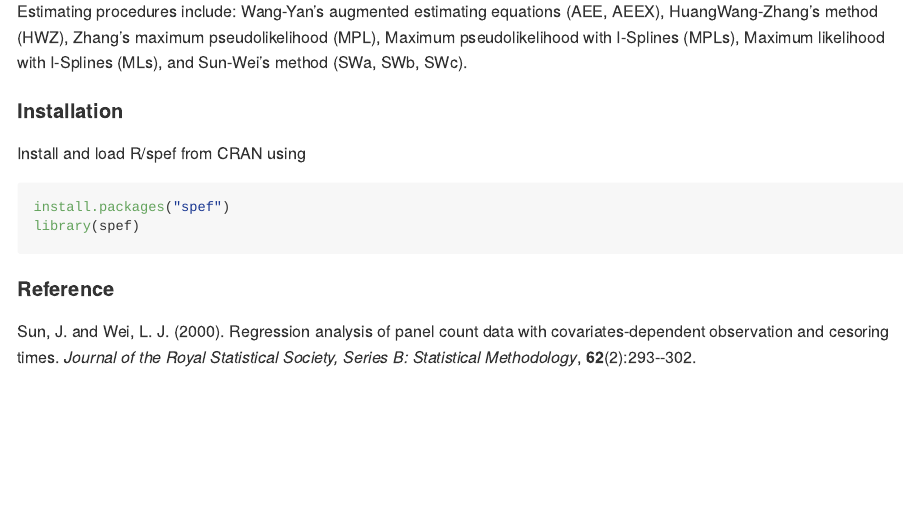
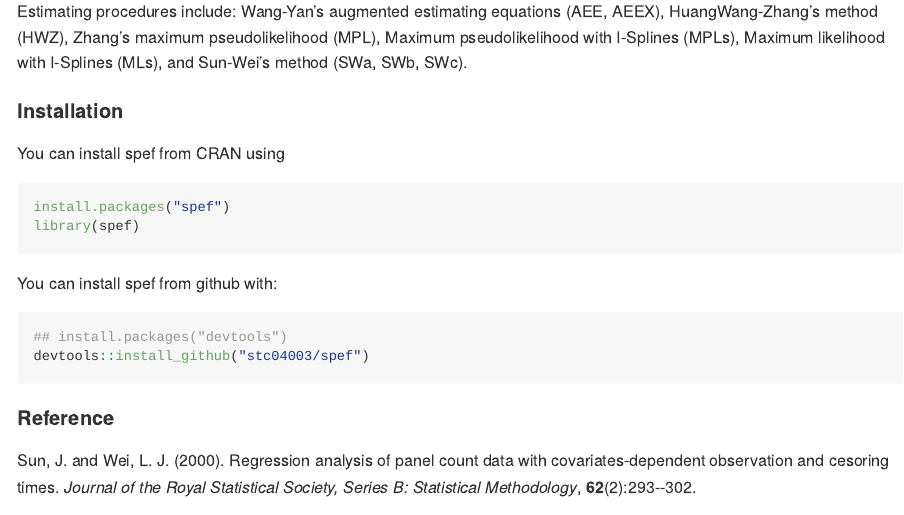
Before and after one commit to stc04003/spef, an R Markdown document (README.Rmd): the page in a window 1100 px wide, from 130 px down. The pictures show the output file README.md that the author committed with the source, drawn offline in the style of GitHub; badge pictures from the web are left out.

Commit message:
Updated README

````diff
--- a/README.Rmd
+++ b/README.Rmd
@@ -28,11 +28,18 @@ and Sun-Wei’s method (SWa, SWb, SWc).
 
 #### Installation
 
-Install and load R/spef from CRAN using
+You can install spef from CRAN using
 
 ```r
 install.packages("spef")
 library(spef)
+```
+
+You can install spef from github with:
+
+```{r gh-installation, eval = FALSE}
+## install.packages("devtools")
+devtools::install_github("stc04003/spef")
 ```
 
 #### Reference
````
Also changed, not shown: README.md.
